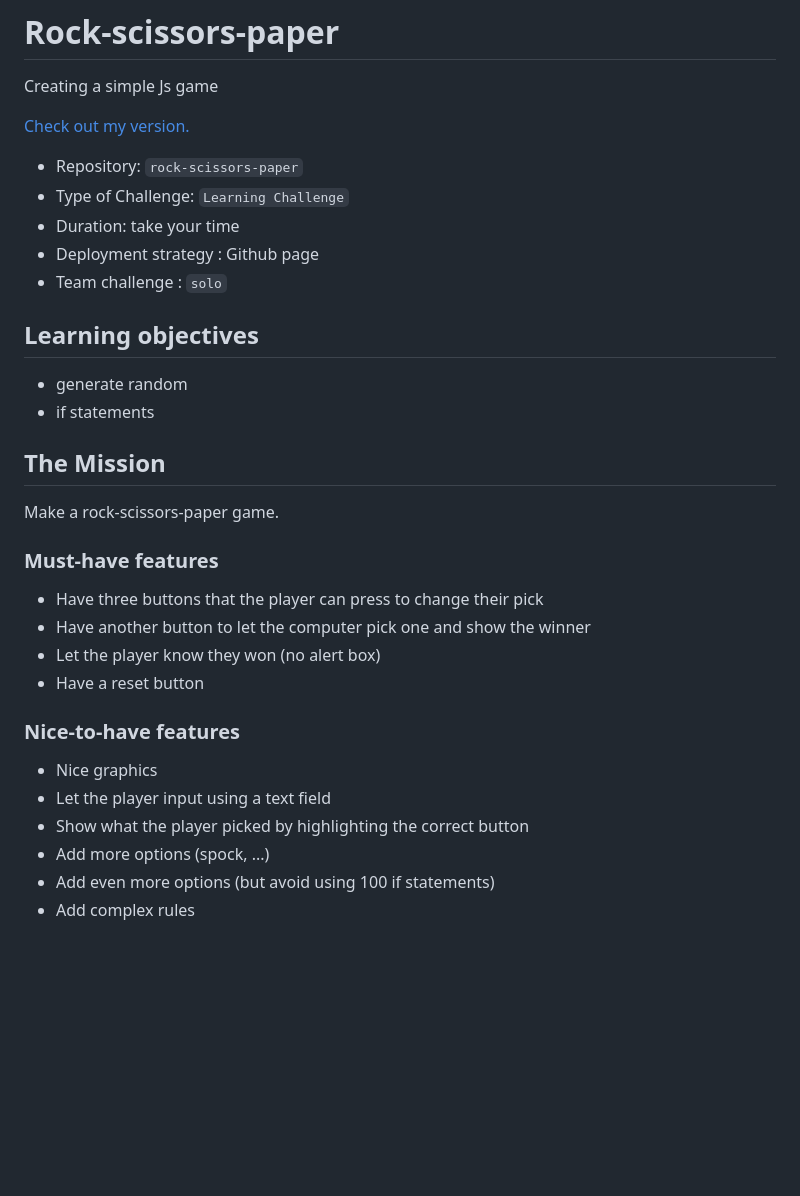
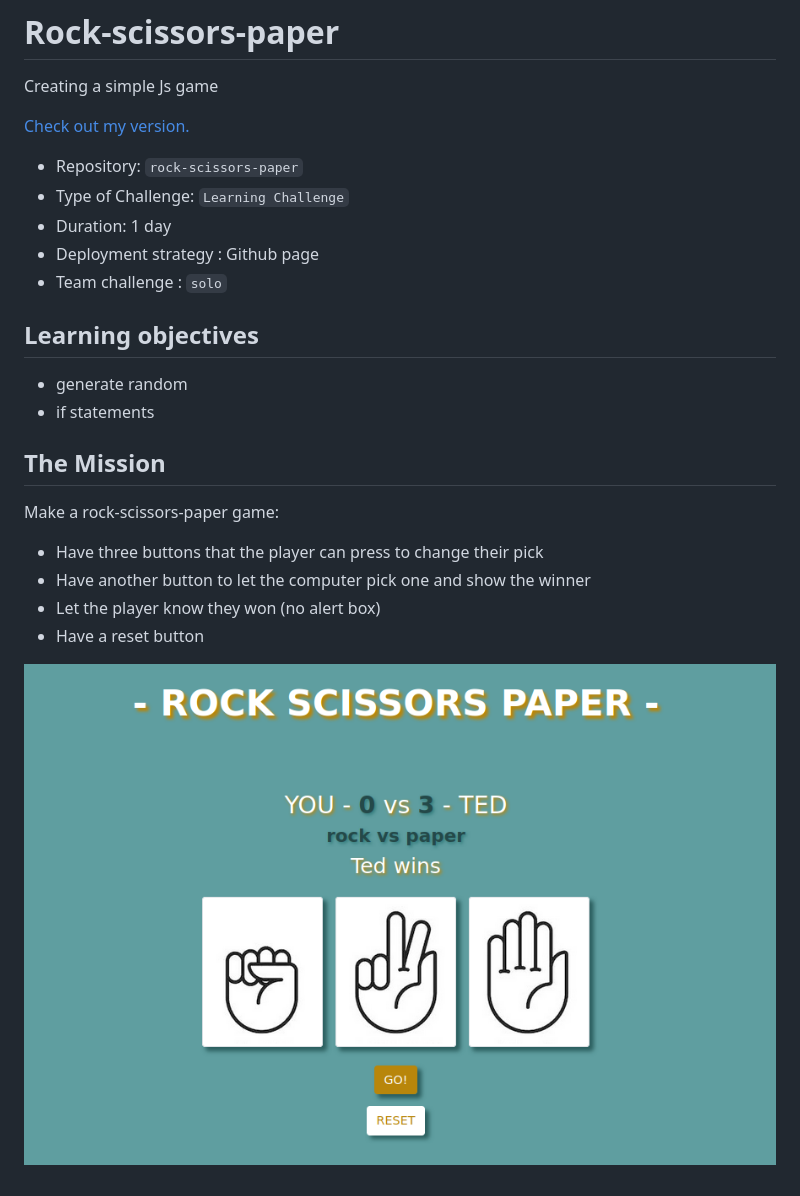
Before and after one commit to YuriFra/Rock-scissors-paper, a Markdown page: README.md, the part around the change. Drawn GitHub-style; pictures changed too: img/rock.png (added); blank space fills up the shorter version.

```diff
--- a/README.md
+++ b/README.md
@@ -5,7 +5,7 @@ Creating a simple Js game
 
 - Repository: `rock-scissors-paper`
 - Type of Challenge: `Learning Challenge`
-- Duration: take your time
+- Duration: 1 day
 - Deployment strategy : Github page
 - Team challenge : `solo`
 
@@ -14,18 +14,11 @@ Creating a simple Js game
 - if statements
 
 ## The Mission
-Make a rock-scissors-paper game.
+Make a rock-scissors-paper game:
 
-### Must-have features
 - Have three buttons that the player can press to change their pick
 - Have another button to let the computer pick one and show the winner
 - Let the player know they won (no alert box)
 - Have a reset button
 
-### Nice-to-have features
-- Nice graphics
-- Let the player input using a text field
-- Show what the player picked by highlighting the correct button
-- Add more options (spock, ...)
-- Add even more options (but avoid using 100 if statements)
-- Add complex rules
+![game](img/rock.png)
```
